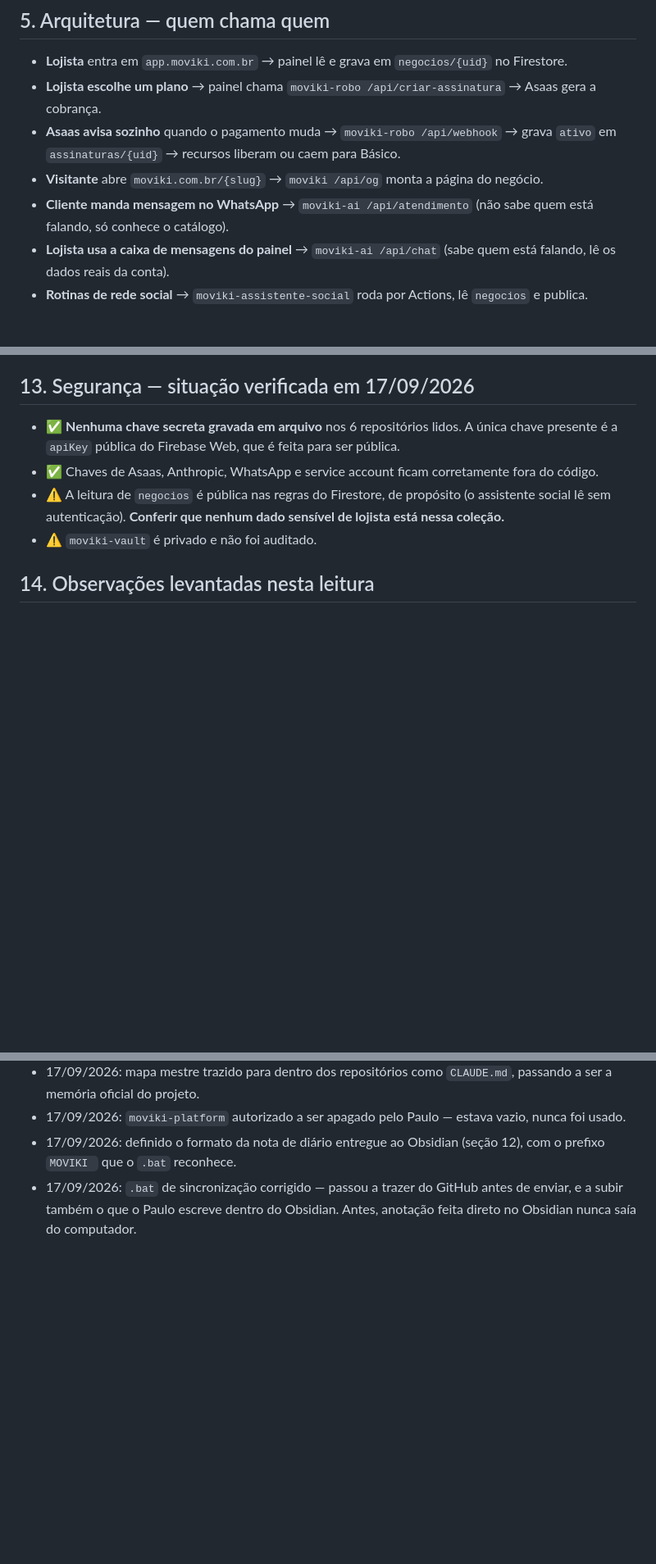
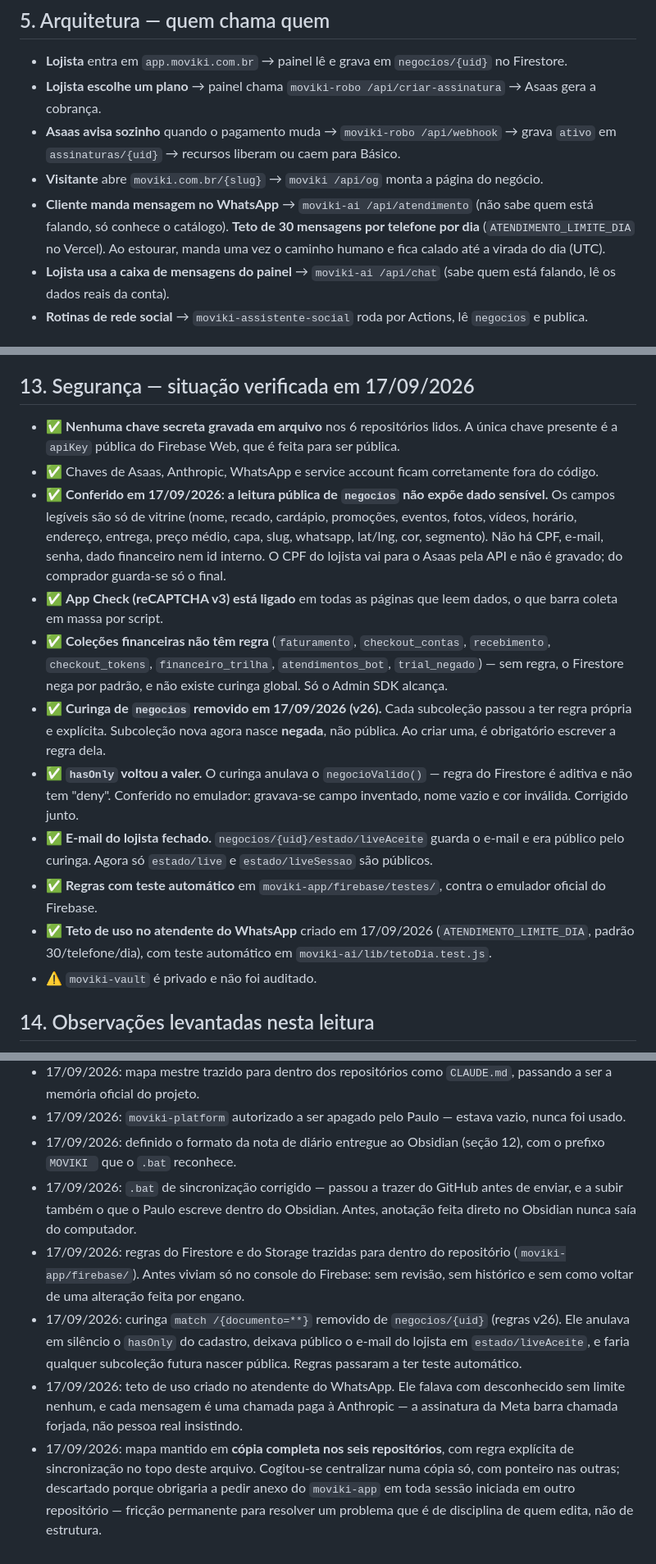
Before and after one commit to eikosistemas-pj/moviki, a Markdown page: CLAUDE.md, 3 parts joined by grey strips. Shown at 82% size. GitHub-like rendering; blank space fills up the shorter version.

Commit message:
Sincroniza o mapa: as seis copias voltam a ser identicas
Traz para este repositorio tudo o que foi levantado em 17/09 e que so
existia na copia do moviki-app:

- onde as regras do Firestore e do Storage passaram a ser versionadas
  (moviki-app/firebase/), e que guardar o arquivo NAO publica nada
- o resultado da auditoria de seguranca na secao 13: a leitura publica de
  negocios conferida, o App Check, as colecoes financeiras sem regra, o
  curinga removido, o hasOnly que voltou a valer, o e-mail do lojista
  fechado, e as regras com teste automatico
- o teto de uso do atendente do WhatsApp e a variavel que o ajusta
- as linhas correspondentes no historico de decisoes

E acrescenta, no topo, uma REGRA DE SINCRONIZACAO explicita: alteracao no
mapa atualiza os seis repositorios NO MESMO CICLO, nunca um e "os outros
depois". Foi isso que fez as copias divergirem duas vezes em 17/09 — uma
foi atualizada e as outras ficaram para depois, e "depois" nao aconteceu.

Cogitou-se centralizar o mapa numa copia so, com ponteiro curto nas
outras cinco. Descartado: a sessao do Claude Code comeca em UM
repositorio e le o mapa dali sozinha, entao centralizar obrigaria a pedir
anexo do moviki-app em toda sessao iniciada em outro lugar. Seria
friccao permanente no Paulo para resolver um problema que e de disciplina
de quem edita, nao de estrutura.

Co-Authored-By: Claude Opus 5 <noreply@anthropic.com>
Claude-Session: https://claude.ai/code/session_0129SP4NEaXpUVFZUmvNwy6p

```diff
--- a/CLAUDE.md
+++ b/CLAUDE.md
@@ -58,7 +62,7 @@ Este arquivo é lido pelo Claude Code no início de toda sessão. Ele vale para
 - **Lojista escolhe um plano** → painel chama `moviki-robo /api/criar-assinatura` → Asaas gera a cobrança.
 - **Asaas avisa sozinho** quando o pagamento muda → `moviki-robo /api/webhook` → grava `ativo` em `assinaturas/{uid}` → recursos liberam ou caem para Básico.
 - **Visitante** abre `moviki.com.br/{slug}` → `moviki /api/og` monta a página do negócio.
-- **Cliente manda mensagem no WhatsApp** → `moviki-ai /api/atendimento` (não sabe quem está falando, só conhece o catálogo).
+- **Cliente manda mensagem no WhatsApp** → `moviki-ai /api/atendimento` (não sabe quem está falando, só conhece o catálogo). **Teto de 30 mensagens por telefone por dia** (`ATENDIMENTO_LIMITE_DIA` no Vercel). Ao estourar, manda uma vez o caminho humano e fica calado até a virada do dia (UTC).
 - **Lojista usa a caixa de mensagens do painel** → `moviki-ai /api/chat` (sabe quem está falando, lê os dados reais da conta).
 - **Rotinas de rede social** → `moviki-assistente-social` roda por Actions, lê `negocios` e publica.
 
@@ -251,7 +257,14 @@ Regras da nota:
 
 - ✅ **Nenhuma chave secreta gravada em arquivo** nos 6 repositórios lidos. A única chave presente é a `apiKey` pública do Firebase Web, que é feita para ser pública.
 - ✅ Chaves de Asaas, Anthropic, WhatsApp e service account ficam corretamente fora do código.
-- ⚠️ A leitura de `negocios` é pública nas regras do Firestore, de propósito (o assistente social lê sem autenticação). **Conferir que nenhum dado sensível de lojista está nessa coleção.**
+- ✅ **Conferido em 17/09/2026: a leitura pública de `negocios` não expõe dado sensível.** Os campos legíveis são só de vitrine (nome, recado, cardápio, promoções, eventos, fotos, vídeos, horário, endereço, entrega, preço médio, capa, slug, whatsapp, lat/lng, cor, segmento). Não há CPF, e-mail, senha, dado financeiro nem id interno. O CPF do lojista vai para o Asaas pela API e não é gravado; do comprador guarda-se só o final.
+- ✅ **App Check (reCAPTCHA v3) está ligado** em todas as páginas que leem dados, o que barra coleta em massa por script.
+- ✅ **Coleções financeiras não têm regra** (`faturamento`, `checkout_contas`, `recebimento`, `checkout_tokens`, `financeiro_trilha`, `atendimentos_bot`, `trial_negado`) — sem regra, o Firestore nega por padrão, e não existe curinga global. Só o Admin SDK alcança.
+- ✅ **Curinga de `negocios` removido em 17/09/2026 (v26).** Cada subcoleção passou a ter regra própria e explícita. Subcoleção nova agora nasce **negada**, não pública. Ao criar uma, é obrigatório escrever a regra dela.
+- ✅ **`hasOnly` voltou a valer.** O curinga anulava o `negocioValido()` — regra do Firestore é aditiva e não tem "deny". Conferido no emulador: gravava-se campo inventado, nome vazio e cor inválida. Corrigido junto.
+- ✅ **E-mail do lojista fechado.** `negocios/{uid}/estado/liveAceite` guarda o e-mail e era público pelo curinga. Agora só `estado/live` e `estado/liveSessao` são públicos.
+- ✅ **Regras com teste automático** em `moviki-app/firebase/testes/`, contra o emulador oficial do Firebase.
+- ✅ **Teto de uso no atendente do WhatsApp** criado em 17/09/2026 (`ATENDIMENTO_LIMITE_DIA`, padrão 30/telefone/dia), com teste automático em `moviki-ai/lib/tetoDia.test.js`.
 - ⚠️ `moviki-vault` é privado e não foi auditado.
 
 ## 14. Observações levantadas nesta leitura
@@ -272,3 +285,7 @@ Regras da nota:
 - 17/09/2026: `moviki-platform` autorizado a ser apagado pelo Paulo — estava vazio, nunca foi usado.
 - 17/09/2026: definido o formato da nota de diário entregue ao Obsidian (seção 12), com o prefixo `MOVIKI ` que o `.bat` reconhece.
 - 17/09/2026: `.bat` de sincronização corrigido — passou a trazer do GitHub antes de enviar, e a subir também o que o Paulo escreve dentro do Obsidian. Antes, anotação feita direto no Obsidian nunca saía do computador.
+- 17/09/2026: regras do Firestore e do Storage trazidas para dentro do repositório (`moviki-app/firebase/`). Antes viviam só no console do Firebase: sem revisão, sem histórico e sem como voltar de uma alteração feita por engano.
+- 17/09/2026: curinga `match /{documento=**}` removido de `negocios/{uid}` (regras v26). Ele anulava em silêncio o `hasOnly` do cadastro, deixava público o e-mail do lojista em `estado/liveAceite`, e faria qualquer subcoleção futura nascer pública. Regras passaram a ter teste automático.
+- 17/09/2026: teto de uso criado no atendente do WhatsApp. Ele falava com desconhecido sem limite nenhum, e cada mensagem é uma chamada paga à Anthropic — a assinatura da Meta barra chamada forjada, não pessoa real insistindo.
+- 17/09/2026: mapa mantido em **cópia completa nos seis repositórios**, com regra explícita de sincronização no topo deste arquivo. Cogitou-se centralizar numa cópia só, com ponteiro nas outras; descartado porque obrigaria a pedir anexo do `moviki-app` em toda sessão iniciada em outro repositório — fricção permanente para resolver um problema que é de disciplina de quem edita, não de estrutura.
```
Also changed, not shown: other parts of CLAUDE.md (+6 -0 lines).
